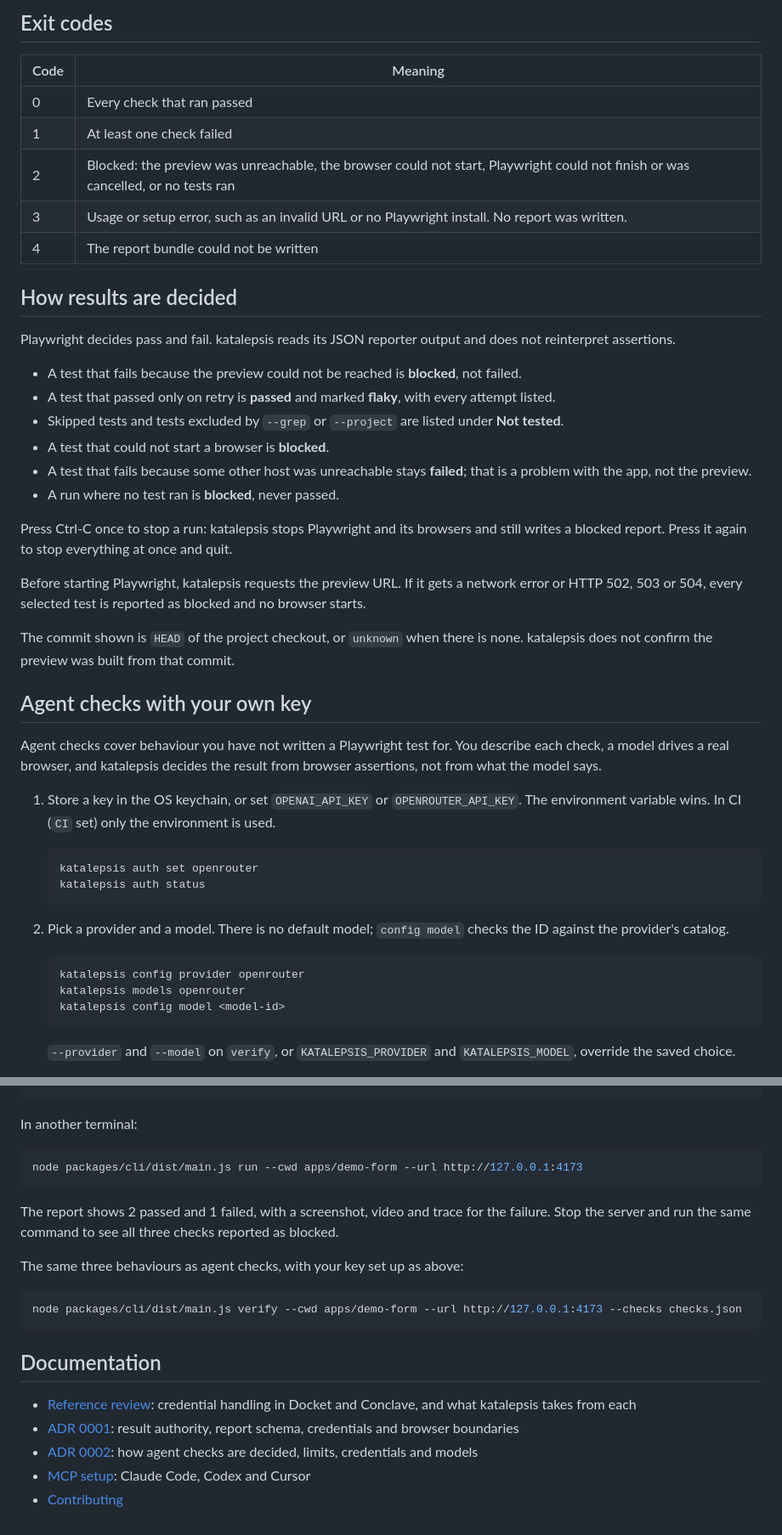
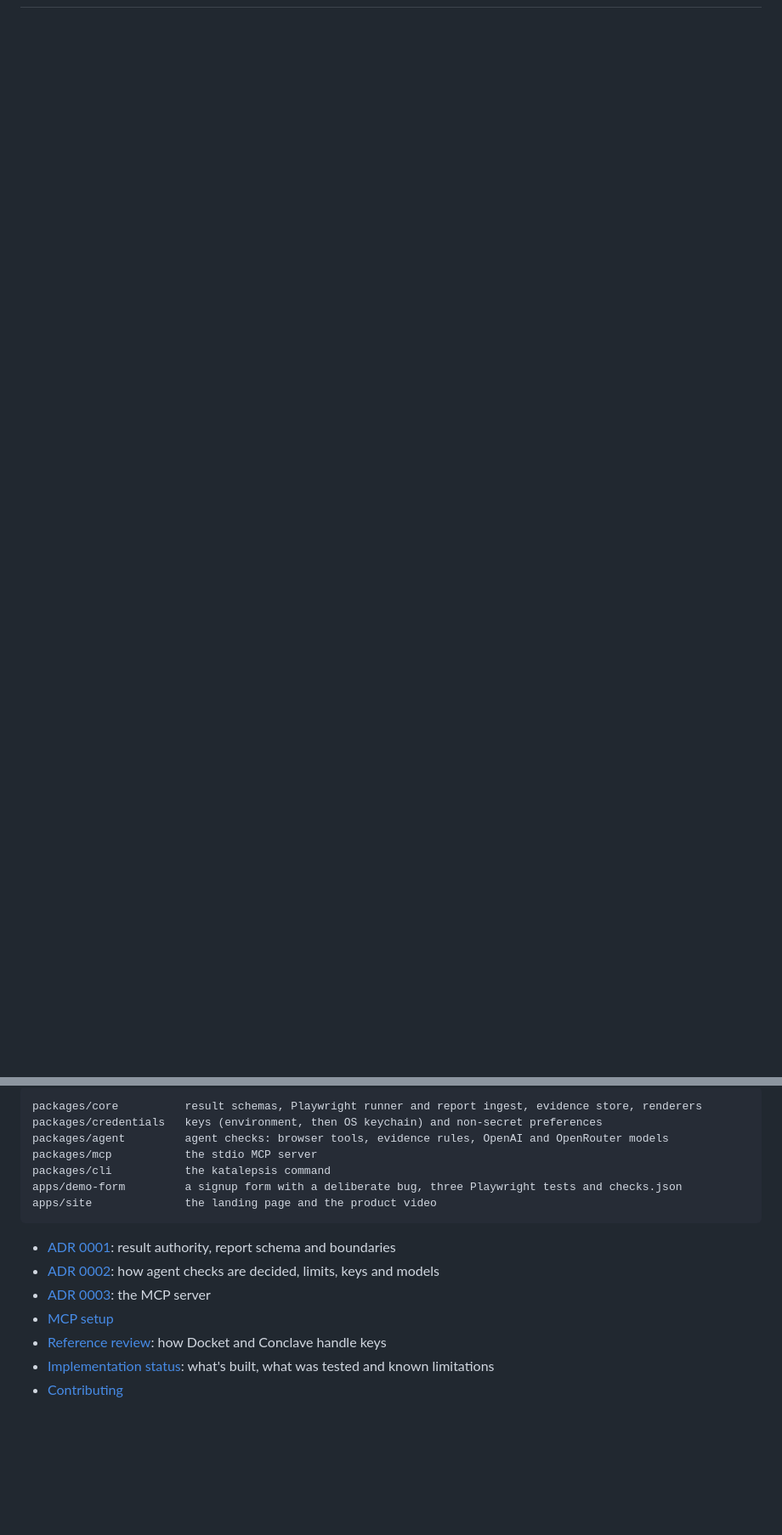
Before and after one commit to glamboyosa/katalepsis, a Markdown page: README.md, 2 parts joined by grey strips. Shown at 85% size. GitHub-like rendering; folded sections open; blank space fills up the shorter version.

````diff
--- a/README.md
+++ b/README.md
@@ -81,49 +75 @@ Screenshots, videos and traces are not redacted. They can show the preview URL,
 
-## Exit codes
-
-| Code | Meaning                                                                                                                          |
-| ---- | -------------------------------------------------------------------------------------------------------------------------------- |
-| 0    | Every check that ran passed                                                                                                      |
-| 1    | At least one check failed                                                                                                        |
-| 2    | Blocked: the preview was unreachable, the browser could not start, Playwright could not finish or was cancelled, or no tests ran |
-| 3    | Usage or setup error, such as an invalid URL or no Playwright install. No report was written.                                    |
-| 4    | The report bundle could not be written                                                                                           |
-
-## How results are decided
-
-Playwright decides pass and fail. katalepsis reads its JSON reporter output and does not reinterpret assertions.
-
-- A test that fails because the preview could not be reached is **blocked**, not failed.
-- A test that passed only on retry is **passed** and marked **flaky**, with every attempt listed.
-- Skipped tests and tests excluded by `--grep` or `--project` are listed under **Not tested**.
-- A test that could not start a browser is **blocked**.
-- A test that fails because some other host was unreachable stays **failed**; that is a problem with the app, not the preview.
-- A run where no test ran is **blocked**, never passed.
-
-Press Ctrl-C once to stop a run: katalepsis stops Playwright and its browsers and still writes a blocked report. Press it again to stop everything at once and quit.
-
-Before starting Playwright, katalepsis requests the preview URL. If it gets a network error or HTTP 502, 503 or 504, every selected test is reported as blocked and no browser starts.
-
-The commit shown is `HEAD` of the project checkout, or `unknown` when there is none. katalepsis does not confirm the preview was built from that commit.
-
-## Agent checks with your own key
-
-Agent checks cover behaviour you have not written a Playwright test for. You describe each check, a model drives a real browser, and katalepsis decides the result from browser assertions, not from what the model says.
-
-1. Store a key in the OS keychain, or set `OPENAI_API_KEY` or `OPENROUTER_API_KEY`. The environment variable wins. In CI (`CI` set) only the environment is used.
-
-   ```bash
-   katalepsis auth set openrouter
-   katalepsis auth status
-   ```
-
-2. Pick a provider and a model. There is no default model; `config model` checks the ID against the provider's catalog.
-
-   ```bash
-   katalepsis config provider openrouter
-   katalepsis models openrouter
-   katalepsis config model <model-id>
-   ```
-
-   `--provider` and `--model` on `verify`, or `KATALEPSIS_PROVIDER` and `KATALEPSIS_MODEL`, override the saved choice.
-
@@ -179,23 +159,19 @@ pnpm --filter demo-form serve
+```text
+packages/core          result schemas, Playwright runner and report ingest, evidence store, renderers
+packages/credentials   keys (environment, then OS keychain) and non-secret preferences
+packages/agent         agent checks: browser tools, evidence rules, OpenAI and OpenRouter models
+packages/mcp           the stdio MCP server
+packages/cli           the katalepsis command
+apps/demo-form         a signup form with a deliberate bug, three Playwright tests and checks.json
+apps/site              the landing page and the product video
 ```
 
-In another terminal:
+- [ADR 0001](docs/adr/0001-playwright-results-report-schema-and-boundaries.md): result authority, report schema and boundaries
+- [ADR 0002](docs/adr/0002-agent-checks-and-byok.md): how agent checks are decided, limits, keys and models
+- [ADR 0003](docs/adr/0003-mcp-server.md): the MCP server
+- [MCP setup](docs/mcp.md)
+- [Reference review](docs/reference-review.md): how Docket and Conclave handle keys
+- [Implementation status](IMPLEMENTATION_STATUS.md): what's built, what was tested and known limitations
+- [Contributing](CONTRIBUTING.md)
 
-```bash
-node packages/cli/dist/main.js run --cwd apps/demo-form --url http://127.0.0.1:4173
-```
-
-The report shows 2 passed and 1 failed, with a screenshot, video and trace for the failure. Stop the server and run the same command to see all three checks reported as blocked.
-
-The same three behaviours as agent checks, with your key set up as above:
-
-```bash
-node packages/cli/dist/main.js verify --cwd apps/demo-form --url http://127.0.0.1:4173 --checks checks.json
-```
-
-## Documentation
-
-- [Reference review](docs/reference-review.md): credential handling in Docket and Conclave, and what katalepsis takes from each
-- [ADR 0001](docs/adr/0001-playwright-results-report-schema-and-boundaries.md): result authority, report schema, credentials and browser boundaries
-- [ADR 0002](docs/adr/0002-agent-checks-and-byok.md): how agent checks are decided, limits, credentials and models
-- [MCP setup](docs/mcp.md): Claude Code, Codex and Cursor
-- [Contributing](CONTRIBUTING.md)
+</details>
````
Also changed, not shown: other parts of README.md (+112 -84 lines).
